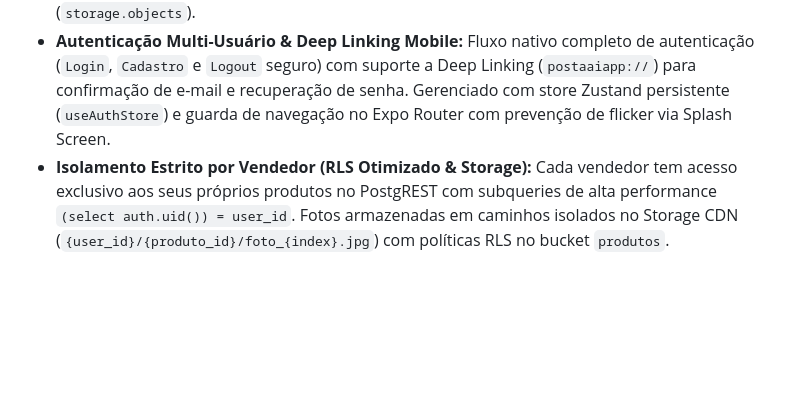
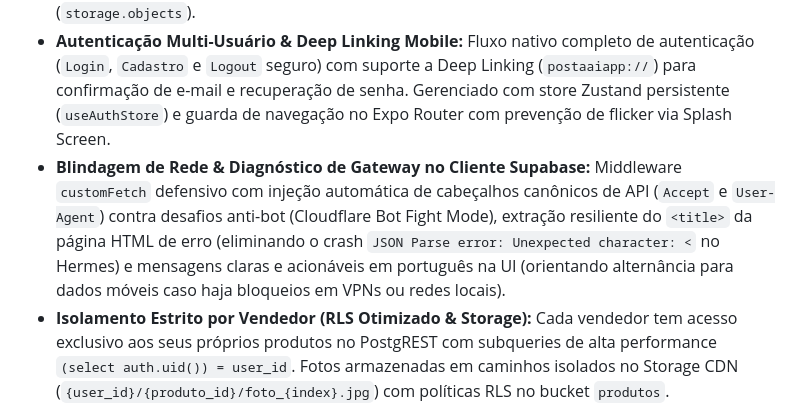
Before and after one commit to eduardorwll/posta.ai, a Markdown page: README.md, the part around the change. Rendered like a GitHub page; blank space fills up the shorter version.

Commit message:
docs: documentar blindagem de rede e resiliencia de gateway no cliente supabase

```diff
--- a/README.md
+++ b/README.md
@@ -21,6 +21,7 @@ Consulte o documento mestre [`ROADMAP.md`](file:///home/eduardorwll/Projects/pos
 * **Pipeline de IA Multimodal Serverless de Custo Zero (Gemini 3.5 Flash-Lite):** Edge Function Deno (`supabase/functions/enriquecer-produto/`) que processa fotos e dados do vendedor com **Google Gemini 3.5 Flash-Lite** no Free Tier ($0,00). Gera título comercial de alto impacto, descrição curta em tópicos e copywriting completo formatado em JSON estrito.
 * **Rate Limiter Global no PostgreSQL & Hardening de Segurança:** Função atômica `consumir_quota_ia(5)` com bloqueio pessimista (`SELECT ... FOR UPDATE`), limitando as chamadas de IA a 5 requisições por minuto somadas em todo o sistema. Blindada contra DoS externo via `REVOKE EXECUTE` para `anon` e `authenticated`, com execução restrita à `service_role`, `search_path = public` estrito e bloqueio de listagem não autorizada no Storage CDN (`storage.objects`).
 * **Autenticação Multi-Usuário & Deep Linking Mobile:** Fluxo nativo completo de autenticação (`Login`, `Cadastro` e `Logout` seguro) com suporte a Deep Linking (`postaaiapp://`) para confirmação de e-mail e recuperação de senha. Gerenciado com store Zustand persistente (`useAuthStore`) e guarda de navegação no Expo Router com prevenção de flicker via Splash Screen.
+* **Blindagem de Rede & Diagnóstico de Gateway no Cliente Supabase:** Middleware `customFetch` defensivo com injeção automática de cabeçalhos canônicos de API (`Accept` e `User-Agent`) contra desafios anti-bot (Cloudflare Bot Fight Mode), extração resiliente do `<title>` da página HTML de erro (eliminando o crash `JSON Parse error: Unexpected character: <` no Hermes) e mensagens claras e acionáveis em português na UI (orientando alternância para dados móveis caso haja bloqueios em VPNs ou redes locais).
 * **Isolamento Estrito por Vendedor (RLS Otimizado & Storage):** Cada vendedor tem acesso exclusivo aos seus próprios produtos no PostgREST com subqueries de alta performance `(select auth.uid()) = user_id`. Fotos armazenadas em caminhos isolados no Storage CDN (`{user_id}/{produto_id}/foto_{index}.jpg`) com políticas RLS no bucket `produtos`.
 * **Purga Atômica de Cache e Memória no Logout:** Encerramento de sessão com limpeza imediata de produtos e rascunhos no `useProductStore` e `useDraftStore`, imune a quedas de rede.
 * **Câmera In-App & Galeria com Pipeline Nativo:** Captura in-app (`CameraModal` com obturador silencioso e `quality: 0.85`) e seleção na galeria com downsampling e otimização nativos em C++/Java (`expo-image-manipulator`, máx 1920px Full HD e JPEG 0.85), blindando o dispositivo contra Out Of Memory (OOM).
```
Also changed, not shown: estado_arquitetural_atual.md (+5 -4 lines).
